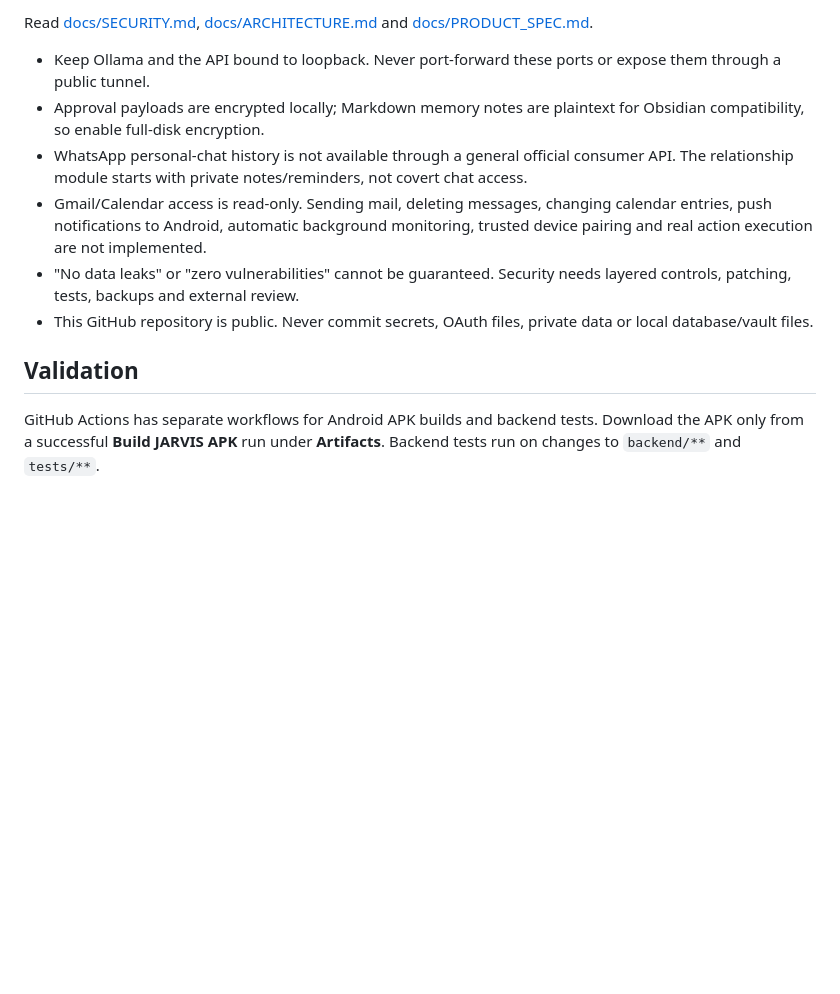
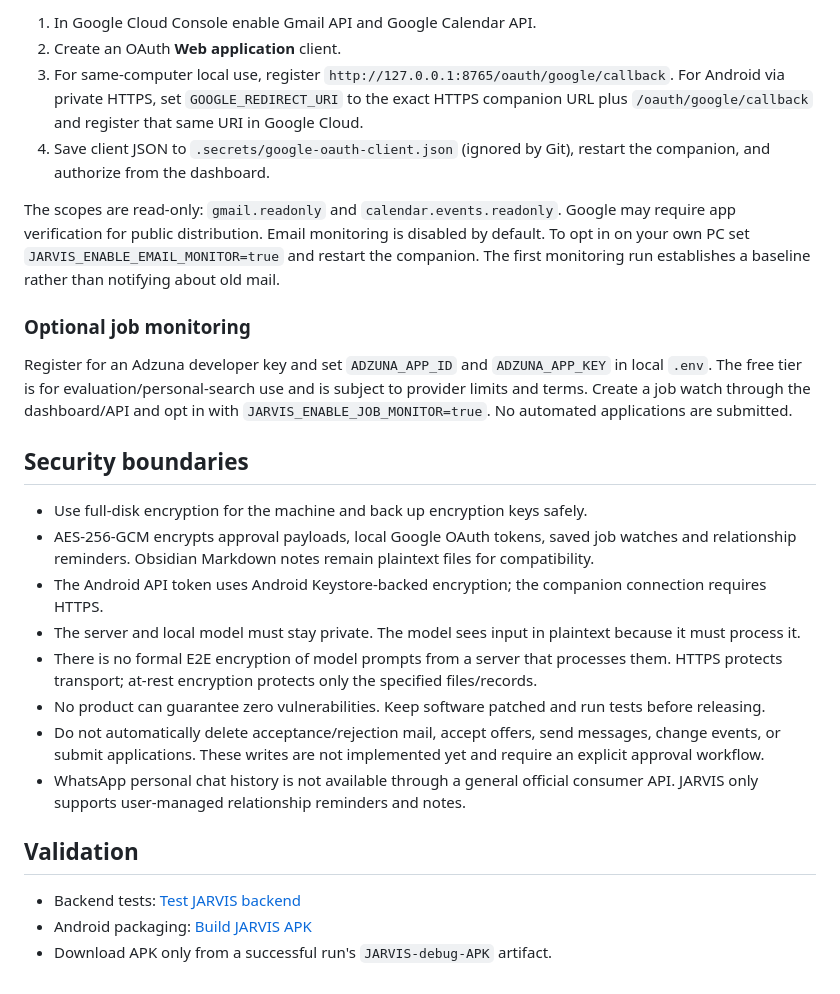
Before and after one commit to mekkedemirov21-rgb/jarvis.ai, a Markdown page: README.md, the part around one of its changes. Drawn GitHub-style; blank space fills up the shorter version.

```diff
--- a/README.md
+++ b/README.md
@@ -43,13 +55,28 @@ Create a free personal-search developer key at [Adzuna Developer](https://develo
 
-Read [docs/SECURITY.md](docs/SECURITY.md), [docs/ARCHITECTURE.md](docs/ARCHITECTURE.md) and [docs/PRODUCT_SPEC.md](docs/PRODUCT_SPEC.md).
+1. In Google Cloud Console enable Gmail API and Google Calendar API.
+2. Create an OAuth **Web application** client.
+3. For same-computer local use, register `http://127.0.0.1:8765/oauth/google/callback`. For Android via private HTTPS, set `GOOGLE_REDIRECT_URI` to the exact HTTPS companion URL plus `/oauth/google/callback` and register that same URI in Google Cloud.
+4. Save client JSON to `.secrets/google-oauth-client.json` (ignored by Git), restart the companion, and authorize from the dashboard.
 
-- Keep Ollama and the API bound to loopback. Never port-forward these ports or expose them through a public tunnel.
-- Approval payloads are encrypted locally; Markdown memory notes are plaintext for Obsidian compatibility, so enable full-disk encryption.
-- WhatsApp personal-chat history is not available through a general official consumer API. The relationship module starts with private notes/reminders, not covert chat access.
-- Gmail/Calendar access is read-only. Sending mail, deleting messages, changing calendar entries, push notifications to Android, automatic background monitoring, trusted device pairing and real action execution are not implemented.
-- "No data leaks" or "zero vulnerabilities" cannot be guaranteed. Security needs layered controls, patching, tests, backups and external review.
-- This GitHub repository is public. Never commit secrets, OAuth files, private data or local database/vault files.
+The scopes are read-only: `gmail.readonly` and `calendar.events.readonly`. Google may require app verification for public distribution. Email monitoring is disabled by default. To opt in on your own PC set `JARVIS_ENABLE_EMAIL_MONITOR=true` and restart the companion. The first monitoring run establishes a baseline rather than notifying about old mail.
+
+### Optional job monitoring
+
+Register for an Adzuna developer key and set `ADZUNA_APP_ID` and `ADZUNA_APP_KEY` in local `.env`. The free tier is for evaluation/personal-search use and is subject to provider limits and terms. Create a job watch through the dashboard/API and opt in with `JARVIS_ENABLE_JOB_MONITOR=true`. No automated applications are submitted.
+
+## Security boundaries
+
+- Use full-disk encryption for the machine and back up encryption keys safely.
+- AES-256-GCM encrypts approval payloads, local Google OAuth tokens, saved job watches and relationship reminders. Obsidian Markdown notes remain plaintext files for compatibility.
+- The Android API token uses Android Keystore-backed encryption; the companion connection requires HTTPS.
+- The server and local model must stay private. The model sees input in plaintext because it must process it.
+- There is no formal E2E encryption of model prompts from a server that processes them. HTTPS protects transport; at-rest encryption protects only the specified files/records.
+- No product can guarantee zero vulnerabilities. Keep software patched and run tests before releasing.
+- Do not automatically delete acceptance/rejection mail, accept offers, send messages, change events, or submit applications. These writes are not implemented yet and require an explicit approval workflow.
+- WhatsApp personal chat history is not available through a general official consumer API. JARVIS only supports user-managed relationship reminders and notes.
 
 ## Validation
 
-GitHub Actions has separate workflows for Android APK builds and backend tests. Download the APK only from a successful **Build JARVIS APK** run under **Artifacts**. Backend tests run on changes to `backend/**` and `tests/**`.
+- Backend tests: [Test JARVIS backend](https://github.com/mekkedemirov21-rgb/jarvis.ai/actions/workflows/test-backend.yml)
+- Android packaging: [Build JARVIS APK](https://github.com/mekkedemirov21-rgb/jarvis.ai/actions/workflows/build-apk.yml)
+- Download APK only from a successful run's `JARVIS-debug-APK` artifact.
```
Also changed, not shown: other parts of README.md (+41 -29 lines).
